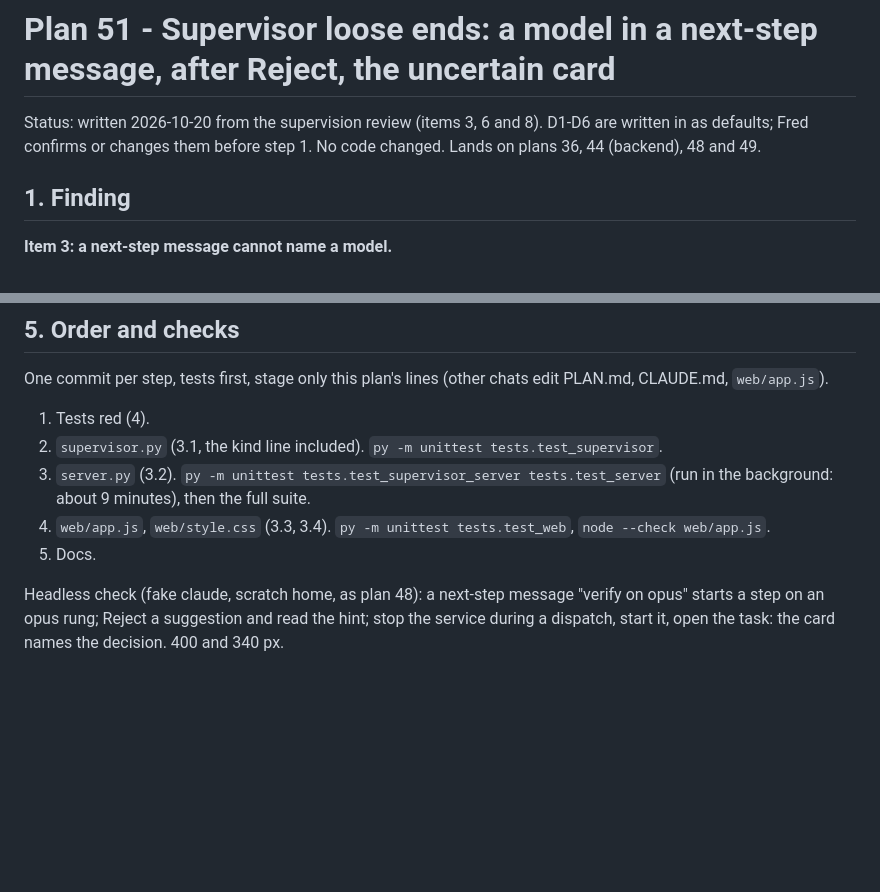
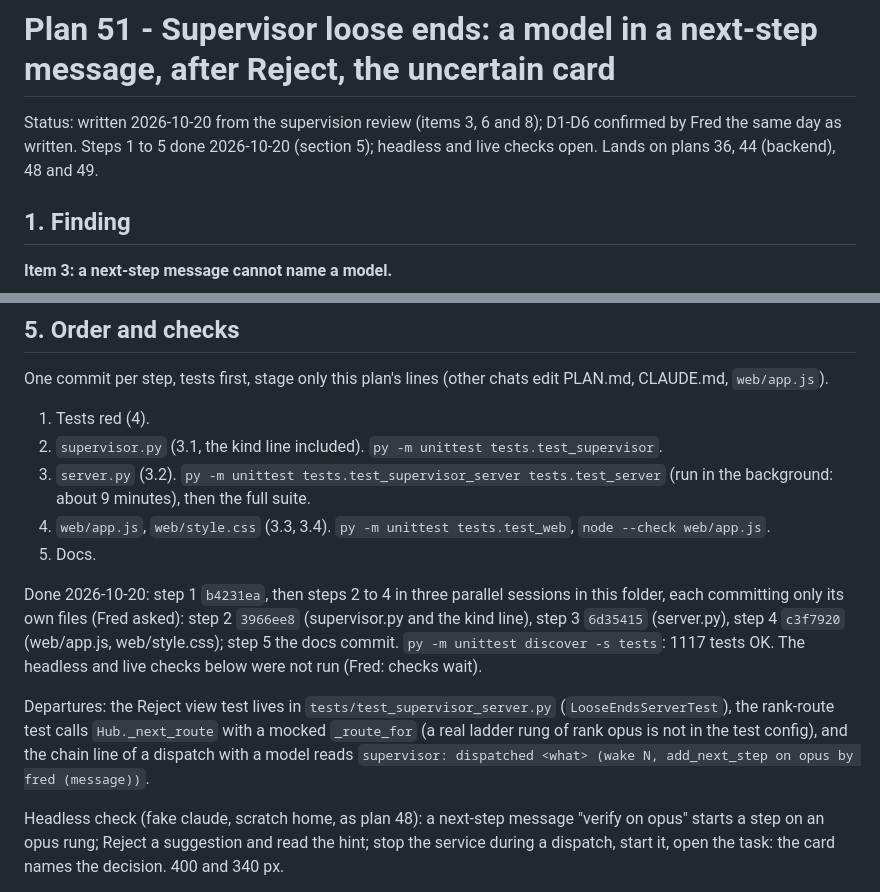
Before and after one commit to knackychan/CLAUDE-CONSOLE, a Markdown page: plans/51-supervisor-loose-ends.md, 2 parts joined by grey strips. GitHub-like rendering; blank space fills up the shorter version.

Commit message:
docs: plan 51 built, results and the open checks
Co-Authored-By: Claude Opus 5.5 <noreply@anthropic.com>

```diff
--- a/plans/51-supervisor-loose-ends.md
+++ b/plans/51-supervisor-loose-ends.md
@@ -1,7 +1,8 @@
 # Plan 51 - Supervisor loose ends: a model in a next-step message, after Reject, the uncertain card
 
-Status: written 2026-10-20 from the supervision review (items 3, 6 and 8). D1-D6 are written in as defaults; Fred
-confirms or changes them before step 1. No code changed. Lands on plans 36, 44 (backend), 48 and 49.
+Status: written 2026-10-20 from the supervision review (items 3, 6 and 8); D1-D6 confirmed by Fred the same
+day as written. Steps 1 to 5 done 2026-10-20 (section 5); headless and live checks open. Lands on plans 36,
+44 (backend), 48 and 49.
 
 ## 1. Finding
 
@@ -140,6 +141,16 @@ One commit per step, tests first, stage only this plan's lines (other chats edit
 4. `web/app.js`, `web/style.css` (3.3, 3.4). `py -m unittest tests.test_web`, `node --check web/app.js`.
 5. Docs.
 
+Done 2026-10-20: step 1 `b4231ea`, then steps 2 to 4 in three parallel sessions in this folder, each committing
+only its own files (Fred asked): step 2 `3966ee8` (supervisor.py and the kind line), step 3 `6d35415` (server.py),
+step 4 `c3f7920` (web/app.js, web/style.css); step 5 the docs commit. `py -m unittest discover -s tests`: 1117 tests
+OK. The headless and live checks below were not run (Fred: checks wait).
+
+Departures: the Reject view test lives in `tests/test_supervisor_server.py` (`LooseEndsServerTest`), the rank-route test
+calls `Hub._next_route` with a mocked `_route_for` (a real ladder rung of rank opus is not in the test config), and
+the chain line of a dispatch with a model reads `supervisor: dispatched <what> (wake N, add_next_step on opus by fred
+(message))`.
+
 Headless check (fake claude, scratch home, as plan 48): a next-step message "verify on opus" starts a step on an opus
 rung; Reject a suggestion and read the hint; stop the service during a dispatch, start it, open the task: the card
 names the decision. 400 and 340 px.
```
Also changed, not shown: PLAN.md (+2 -1 lines).
